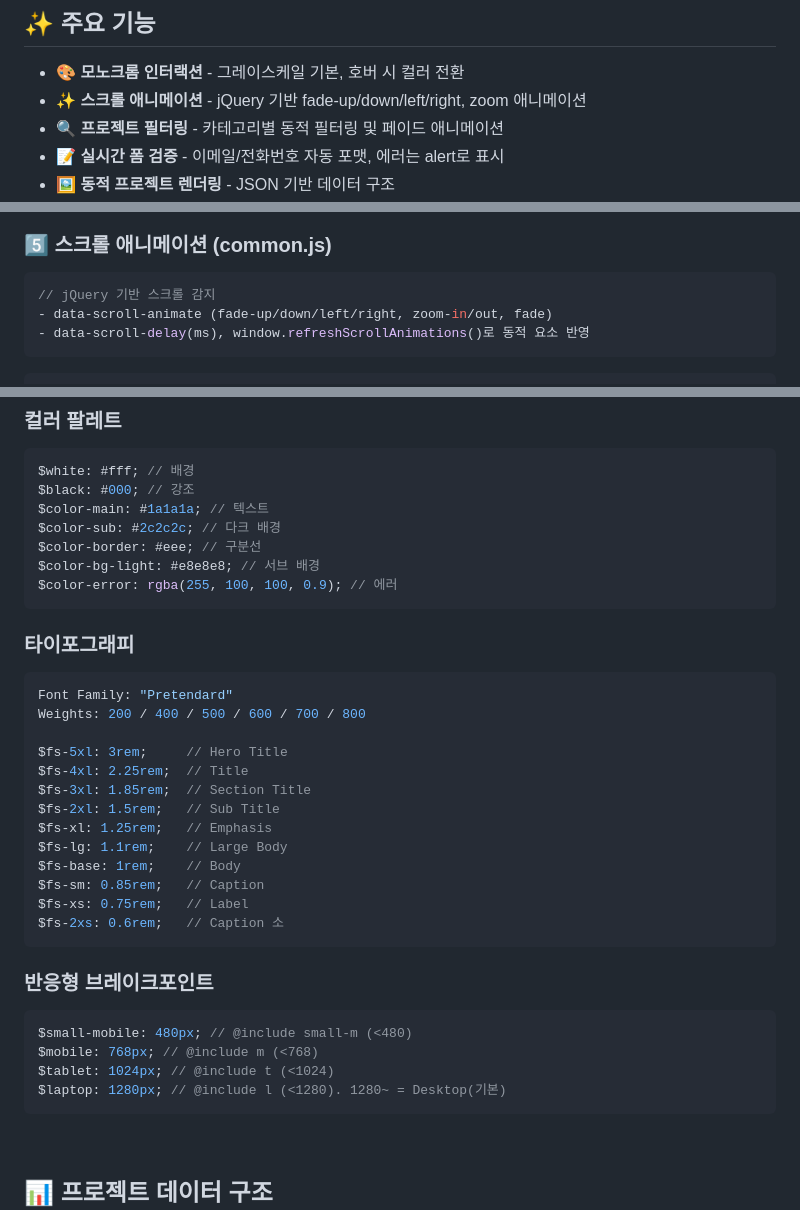
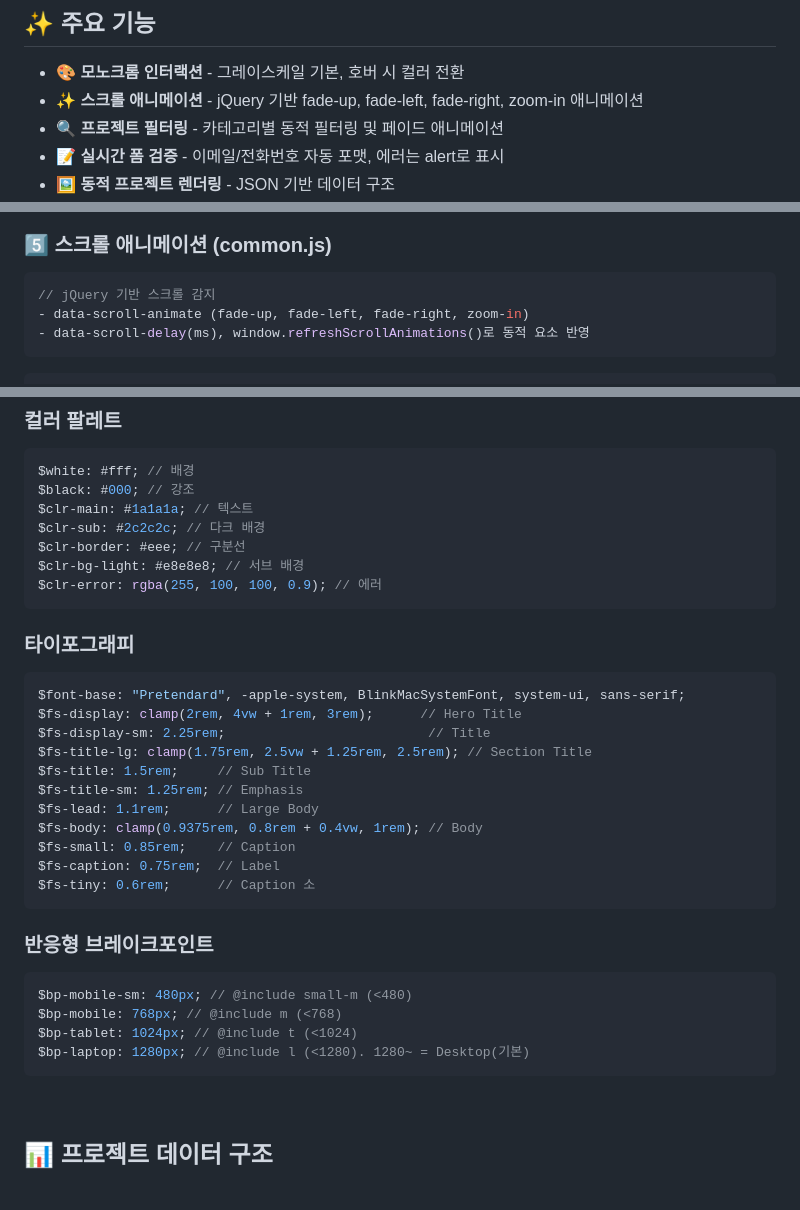
Before and after one commit to kimgsun/nuo, a Markdown page: README.md, 3 parts joined by grey strips. GitHub-like rendering; blank space fills up the shorter version.

````diff
--- a/README.md
+++ b/README.md
@@ -23,7 +23,7 @@
 ## ✨ 주요 기능
 
 - 🎨 **모노크롬 인터랙션** - 그레이스케일 기본, 호버 시 컬러 전환
-- ✨ **스크롤 애니메이션** - jQuery 기반 fade-up/down/left/right, zoom 애니메이션
+- ✨ **스크롤 애니메이션** - jQuery 기반 fade-up, fade-left, fade-right, zoom-in 애니메이션
 - 🔍 **프로젝트 필터링** - 카테고리별 동적 필터링 및 페이드 애니메이션
 - 📝 **실시간 폼 검증** - 이메일/전화번호 자동 포맷, 에러는 alert로 표시
 - 🖼️ **동적 프로젝트 렌더링** - JSON 기반 데이터 구조
@@ -148,7 +148,7 @@ nuo/
 
 ```javascript
 // jQuery 기반 스크롤 감지
-- data-scroll-animate (fade-up/down/left/right, zoom-in/out, fade)
+- data-scroll-animate (fade-up, fade-left, fade-right, zoom-in)
 - data-scroll-delay(ms), window.refreshScrollAnimations()로 동적 요소 반영
 ```
 
@@ -167,38 +167,36 @@ nuo/
 ```scss
 $white: #fff; // 배경
 $black: #000; // 강조
-$color-main: #1a1a1a; // 텍스트
-$color-sub: #2c2c2c; // 다크 배경
-$color-border: #eee; // 구분선
-$color-bg-light: #e8e8e8; // 서브 배경
-$color-error: rgba(255, 100, 100, 0.9); // 에러
+$clr-main: #1a1a1a; // 텍스트
+$clr-sub: #2c2c2c; // 다크 배경
+$clr-border: #eee; // 구분선
+$clr-bg-light: #e8e8e8; // 서브 배경
+$clr-error: rgba(255, 100, 100, 0.9); // 에러
 ```
 
 ### 타이포그래피
 
 ```scss
-Font Family: "Pretendard"
-Weights: 200 / 400 / 500 / 600 / 700 / 800
-
-$fs-5xl: 3rem;     // Hero Title
-$fs-4xl: 2.25rem;  // Title
-$fs-3xl: 1.85rem;  // Section Title
-$fs-2xl: 1.5rem;   // Sub Title
-$fs-xl: 1.25rem;   // Emphasis
-$fs-lg: 1.1rem;    // Large Body
-$fs-base: 1rem;    // Body
-$fs-sm: 0.85rem;   // Caption
-$fs-xs: 0.75rem;   // Label
-$fs-2xs: 0.6rem;   // Caption 소
+$font-base: "Pretendard", -apple-system, BlinkMacSystemFont, system-ui, sans-serif;
+$fs-display: clamp(2rem, 4vw + 1rem, 3rem);      // Hero Title
+$fs-display-sm: 2.25rem;                          // Title
+$fs-title-lg: clamp(1.75rem, 2.5vw + 1.25rem, 2.5rem); // Section Title
+$fs-title: 1.5rem;     // Sub Title
+$fs-title-sm: 1.25rem; // Emphasis
+$fs-lead: 1.1rem;      // Large Body
+$fs-body: clamp(0.9375rem, 0.8rem + 0.4vw, 1rem); // Body
+$fs-small: 0.85rem;    // Caption
+$fs-caption: 0.75rem;  // Label
+$fs-tiny: 0.6rem;      // Caption 소
 ```
 
 ### 반응형 브레이크포인트
 
 ```scss
-$small-mobile: 480px; // @include small-m (<480)
-$mobile: 768px; // @include m (<768)
-$tablet: 1024px; // @include t (<1024)
-$laptop: 1280px; // @include l (<1280). 1280~ = Desktop(기본)
+$bp-mobile-sm: 480px; // @include small-m (<480)
+$bp-mobile: 768px; // @include m (<768)
+$bp-tablet: 1024px; // @include t (<1024)
+$bp-laptop: 1280px; // @include l (<1280). 1280~ = Desktop(기본)
 ```
 
 <br/>
````
Also changed, not shown: docs/brand-guide.md (+25 -22 lines), docs/coding-conventions.md (+1 -1 lines).
